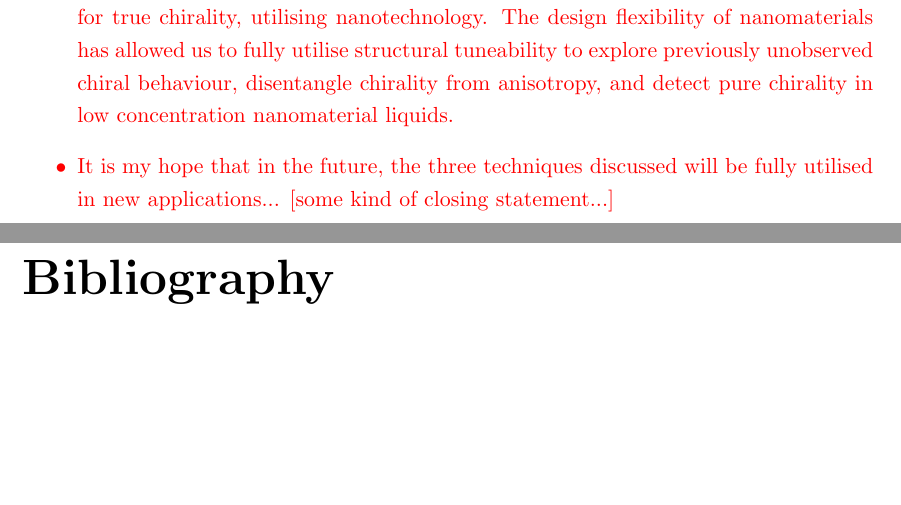
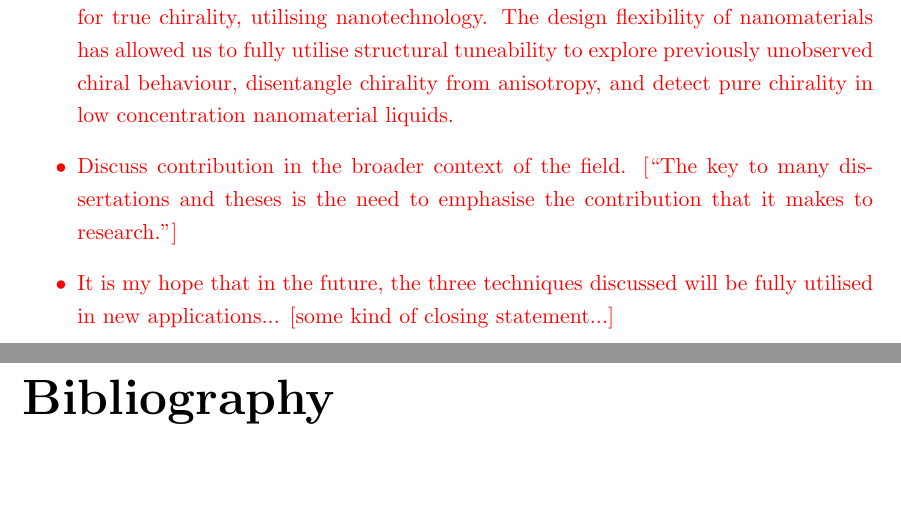
Before and after one commit to jtc42/ThesisUoB, a LaTeX thesis (main.tex, which reads sections/Conclusions.tex): two parts of pages 74 and 75 of 101, joined at a grey line, cut so that both start at the same text, the shorter picture padded with empty space. Compiled offline with pdfLaTeX.

Commit message:
Updated conclusion todo list

```diff
--- a/sections/Conclusions.tex
+++ b/sections/Conclusions.tex
@@ -27,6 +27,8 @@ Key point for each chapter:
 
     \item All of this work has focused on the development of novel characterisation techniques for true chirality, utilising nanotechnology. The design flexibility of nanomaterials has allowed us to fully utilise structural tuneability to explore previously unobserved chiral behaviour, disentangle chirality from anisotropy, and detect pure chirality in low concentration nanomaterial liquids.
 
+    \item Discuss contribution in the broader context of the field. [``The key to many dissertations and theses is the need to emphasise the contribution that it makes to research.'']
+
     \item It is my hope that in the future, the three techniques discussed will be fully utilised in new applications... [some kind of closing statement...]
 
 \end{itemize}
```
